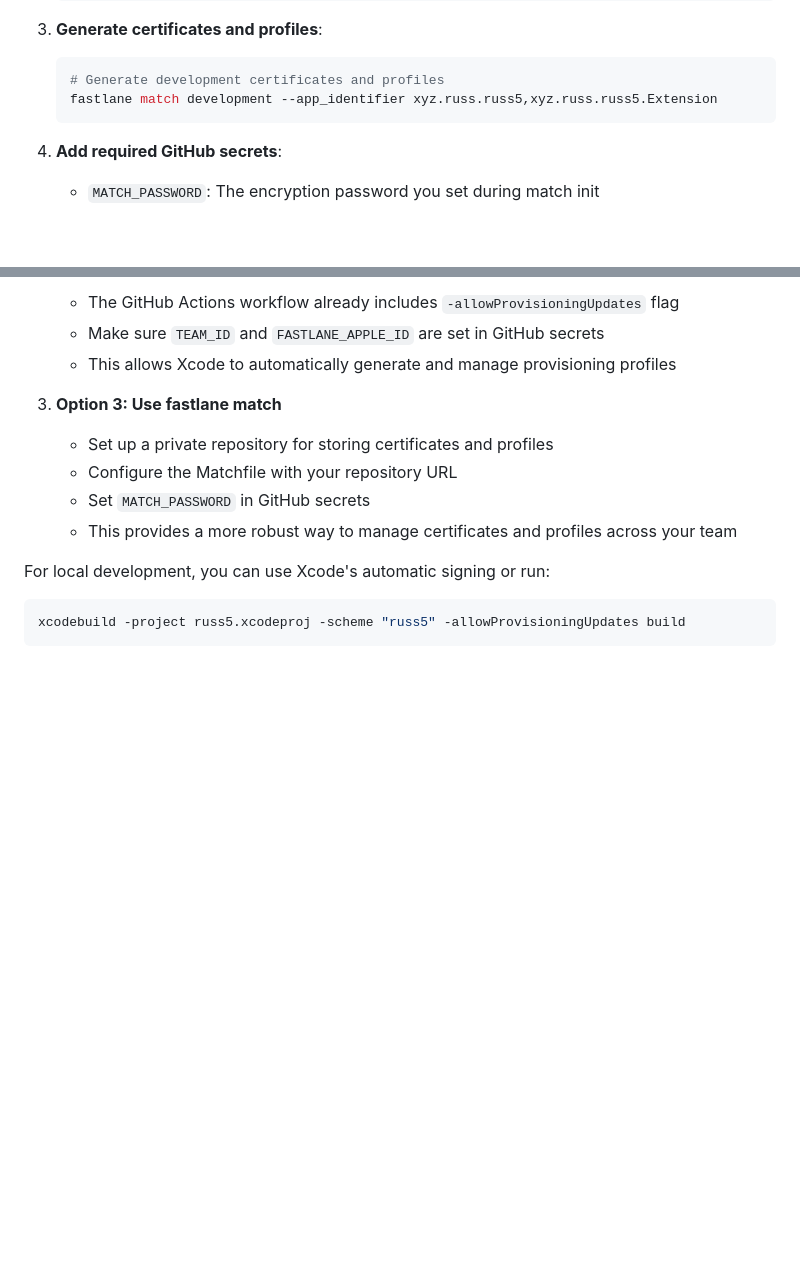
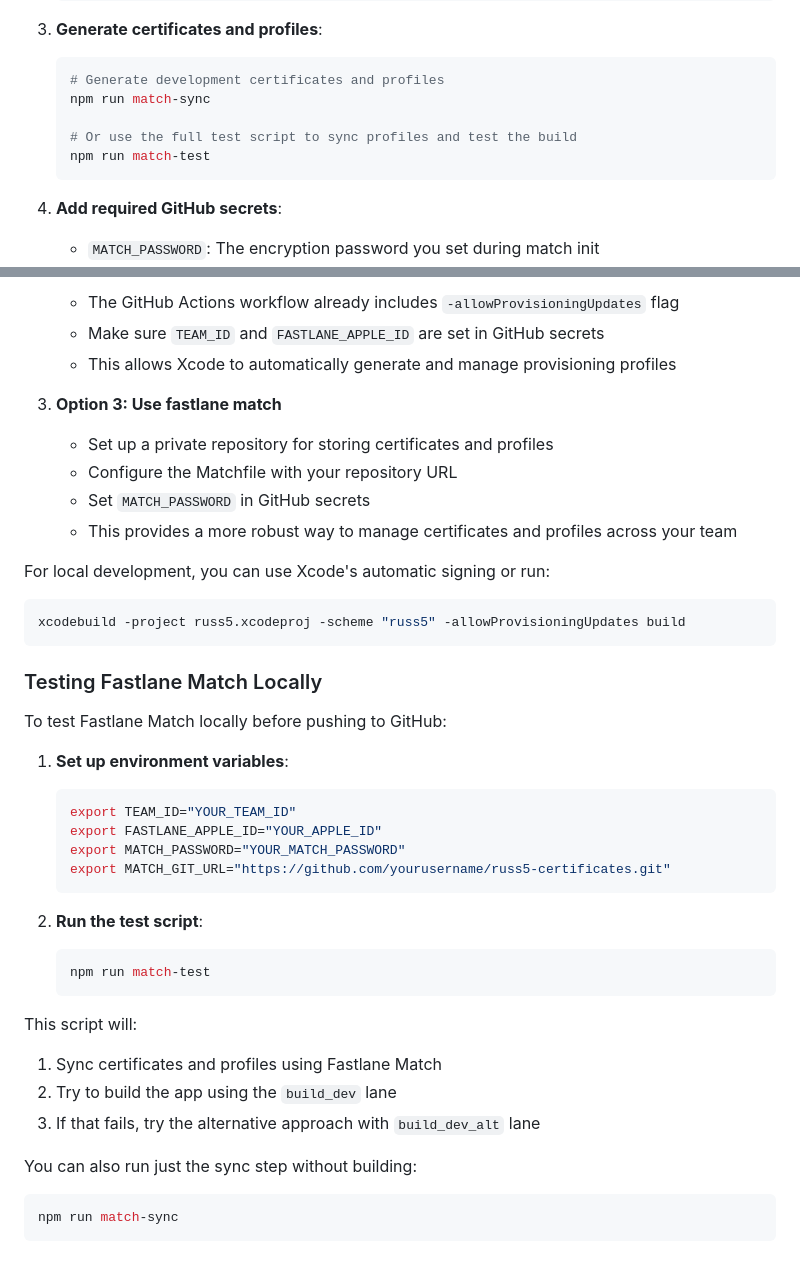
Before and after one commit to posix4e/russ5, a Markdown page: README.md, 2 parts joined by grey strips. Rendered like a GitHub page; blank space fills up the shorter version.

Commit message:
Update README with npm scripts for testing Fastlane Match locally

````diff
--- a/README.md
+++ b/README.md
@@ -71,7 +71,10 @@ Fastlane Match is the easiest way to handle code signing. To set it up:
 3. **Generate certificates and profiles**:
    ```bash
    # Generate development certificates and profiles
-   fastlane match development --app_identifier xyz.russ.russ5,xyz.russ.russ5.Extension
+   npm run match-sync
+
+   # Or use the full test script to sync profiles and test the build
+   npm run match-test
    ```
 
 4. **Add required GitHub secrets**:
@@ -204,3 +207,30 @@ For local development, you can use Xcode's automatic signing or run:
 ```bash
 xcodebuild -project russ5.xcodeproj -scheme "russ5" -allowProvisioningUpdates build
 ```
+
+### Testing Fastlane Match Locally
+
+To test Fastlane Match locally before pushing to GitHub:
+
+1. **Set up environment variables**:
+   ```bash
+   export TEAM_ID="YOUR_TEAM_ID"
+   export FASTLANE_APPLE_ID="YOUR_APPLE_ID"
+   export MATCH_PASSWORD="YOUR_MATCH_PASSWORD"
+   export MATCH_GIT_URL="https://github.com/yourusername/russ5-certificates.git"
+   ```
+
+2. **Run the test script**:
+   ```bash
+   npm run match-test
+   ```
+
+This script will:
+1. Sync certificates and profiles using Fastlane Match
+2. Try to build the app using the `build_dev` lane
+3. If that fails, try the alternative approach with `build_dev_alt` lane
+
+You can also run just the sync step without building:
+```bash
+npm run match-sync
+```
````
